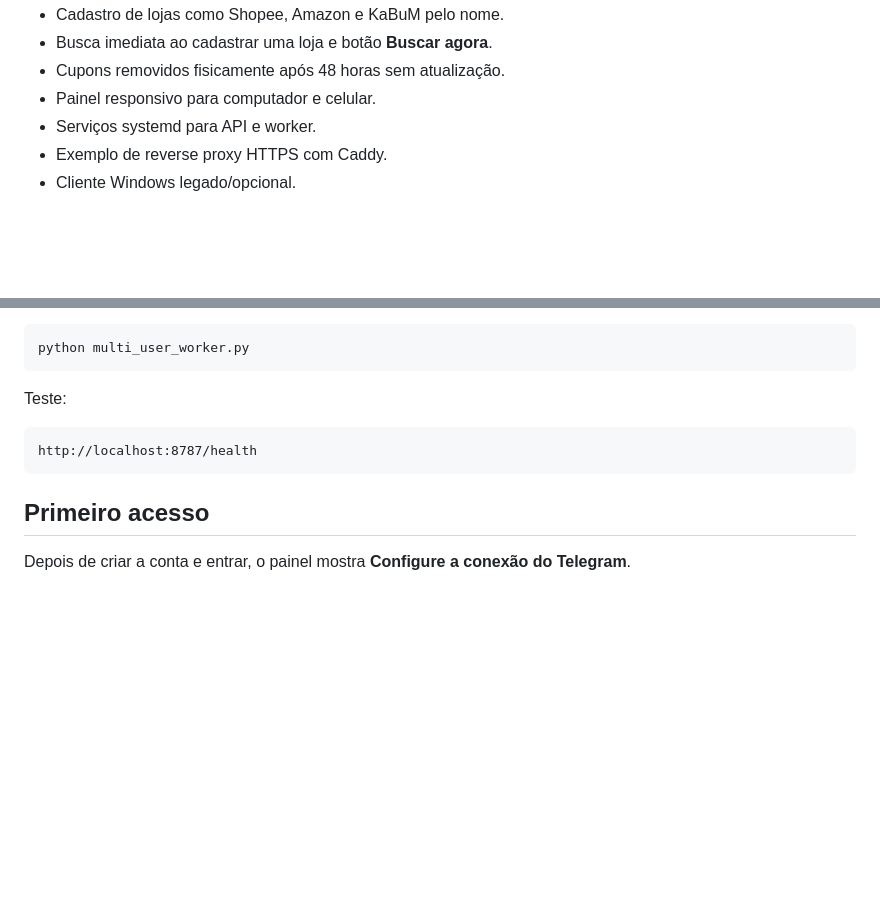
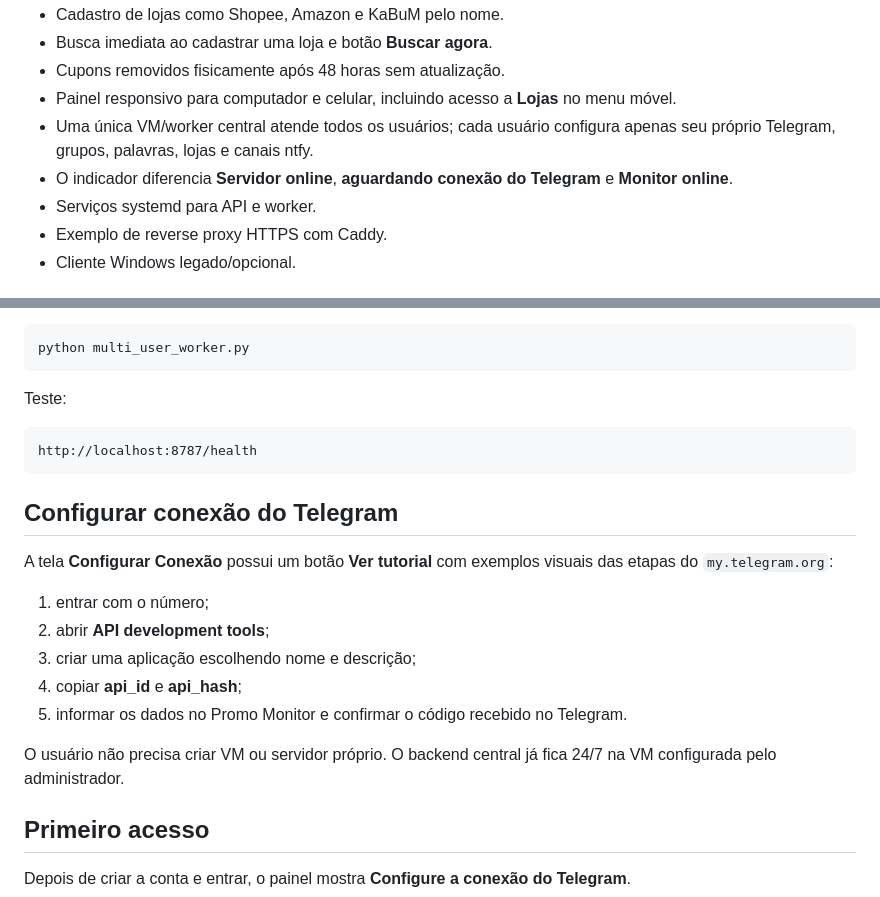
Before and after one commit to edmarbila/promo-monitor, a Markdown page: README.md, 2 parts joined by grey strips. Rendered like a GitHub page; blank space fills up the shorter version.

Commit message:
Documenta VM central e tutorial de conexao

````diff
--- a/README.md
+++ b/README.md
@@ -23,7 +23,9 @@ O projeto usa **Supabase Auth + PostgreSQL/RLS**, **Telethon**, **FastAPI**, um
 - Cadastro de lojas como Shopee, Amazon e KaBuM pelo nome.
 - Busca imediata ao cadastrar uma loja e botão **Buscar agora**.
 - Cupons removidos fisicamente após 48 horas sem atualização.
-- Painel responsivo para computador e celular.
+- Painel responsivo para computador e celular, incluindo acesso a **Lojas** no menu móvel.
+- Uma única VM/worker central atende todos os usuários; cada usuário configura apenas seu próprio Telegram, grupos, palavras, lojas e canais ntfy.
+- O indicador diferencia **Servidor online**, **aguardando conexão do Telegram** e **Monitor online**.
 - Serviços systemd para API e worker.
 - Exemplo de reverse proxy HTTPS com Caddy.
 - Cliente Windows legado/opcional.
@@ -144,6 +146,18 @@ Teste:
 http://localhost:8787/health
 ```
 
+## Configurar conexão do Telegram
+
+A tela **Configurar Conexão** possui um botão **Ver tutorial** com exemplos visuais das etapas do `my.telegram.org`:
+
+1. entrar com o número;
+2. abrir **API development tools**;
+3. criar uma aplicação escolhendo nome e descrição;
+4. copiar **api_id** e **api_hash**;
+5. informar os dados no Promo Monitor e confirmar o código recebido no Telegram.
+
+O usuário não precisa criar VM ou servidor próprio. O backend central já fica 24/7 na VM configurada pelo administrador.
+
 ## Primeiro acesso
 
 Depois de criar a conta e entrar, o painel mostra **Configure a conexão do Telegram**.
````
